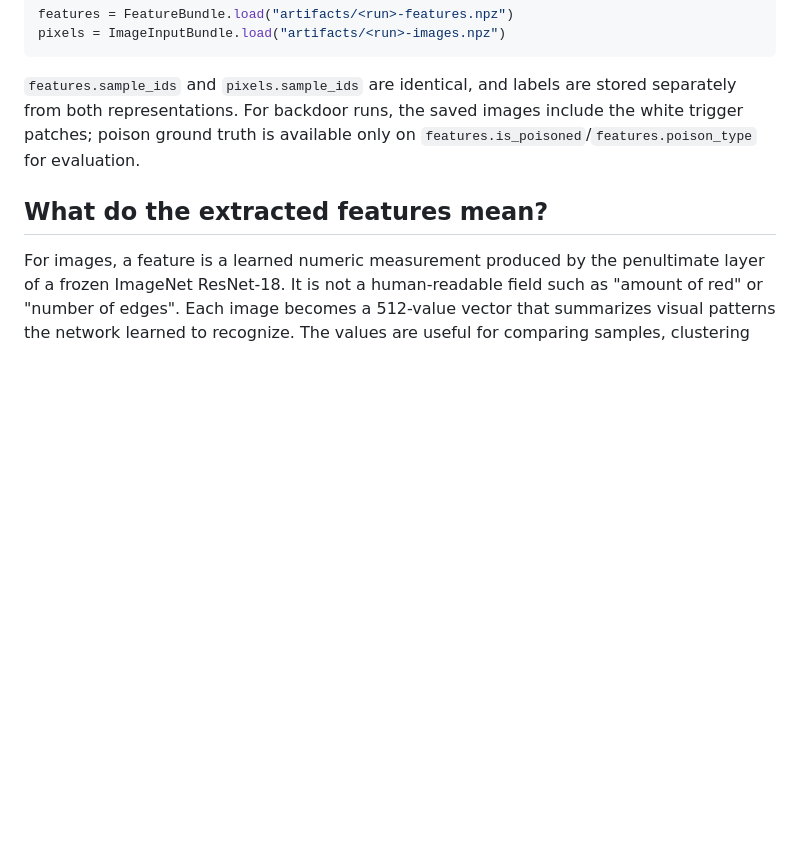
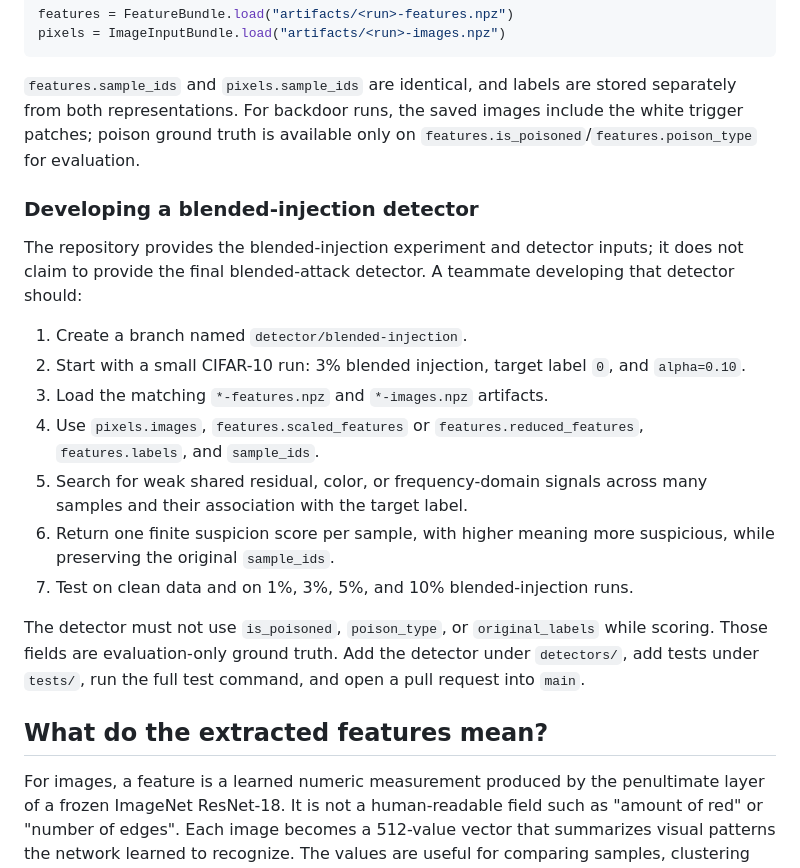
Before and after one commit to admin0911/Gisec-project, a Markdown page: README.md, the part around the change. Rendered like a GitHub page; blank space fills up the shorter version.

Commit message:
Document blended detector workflow
Co-authored-by: Copilot <223556219+Copilot@users.noreply.github.com>

```diff
--- a/README.md
+++ b/README.md
@@ -275,6 +275,29 @@ stored separately from both representations. For backdoor runs, the saved
 images include the white trigger patches; poison ground truth is available
 only on `features.is_poisoned`/`features.poison_type` for evaluation.
 
+### Developing a blended-injection detector
+
+The repository provides the blended-injection experiment and detector inputs;
+it does not claim to provide the final blended-attack detector. A teammate
+developing that detector should:
+
+1. Create a branch named `detector/blended-injection`.
+2. Start with a small CIFAR-10 run: 3% blended injection, target label `0`,
+   and `alpha=0.10`.
+3. Load the matching `*-features.npz` and `*-images.npz` artifacts.
+4. Use `pixels.images`, `features.scaled_features` or
+   `features.reduced_features`, `features.labels`, and `sample_ids`.
+5. Search for weak shared residual, color, or frequency-domain signals across
+   many samples and their association with the target label.
+6. Return one finite suspicion score per sample, with higher meaning more
+   suspicious, while preserving the original `sample_ids`.
+7. Test on clean data and on 1%, 3%, 5%, and 10% blended-injection runs.
+
+The detector must not use `is_poisoned`, `poison_type`, or `original_labels`
+while scoring. Those fields are evaluation-only ground truth. Add the detector
+under `detectors/`, add tests under `tests/`, run the full test command, and
+open a pull request into `main`.
+
 ## What do the extracted features mean?
 
 For images, a feature is a learned numeric measurement produced by the
```
Also changed, not shown: CONTRIBUTING.md (+14 -0 lines).
